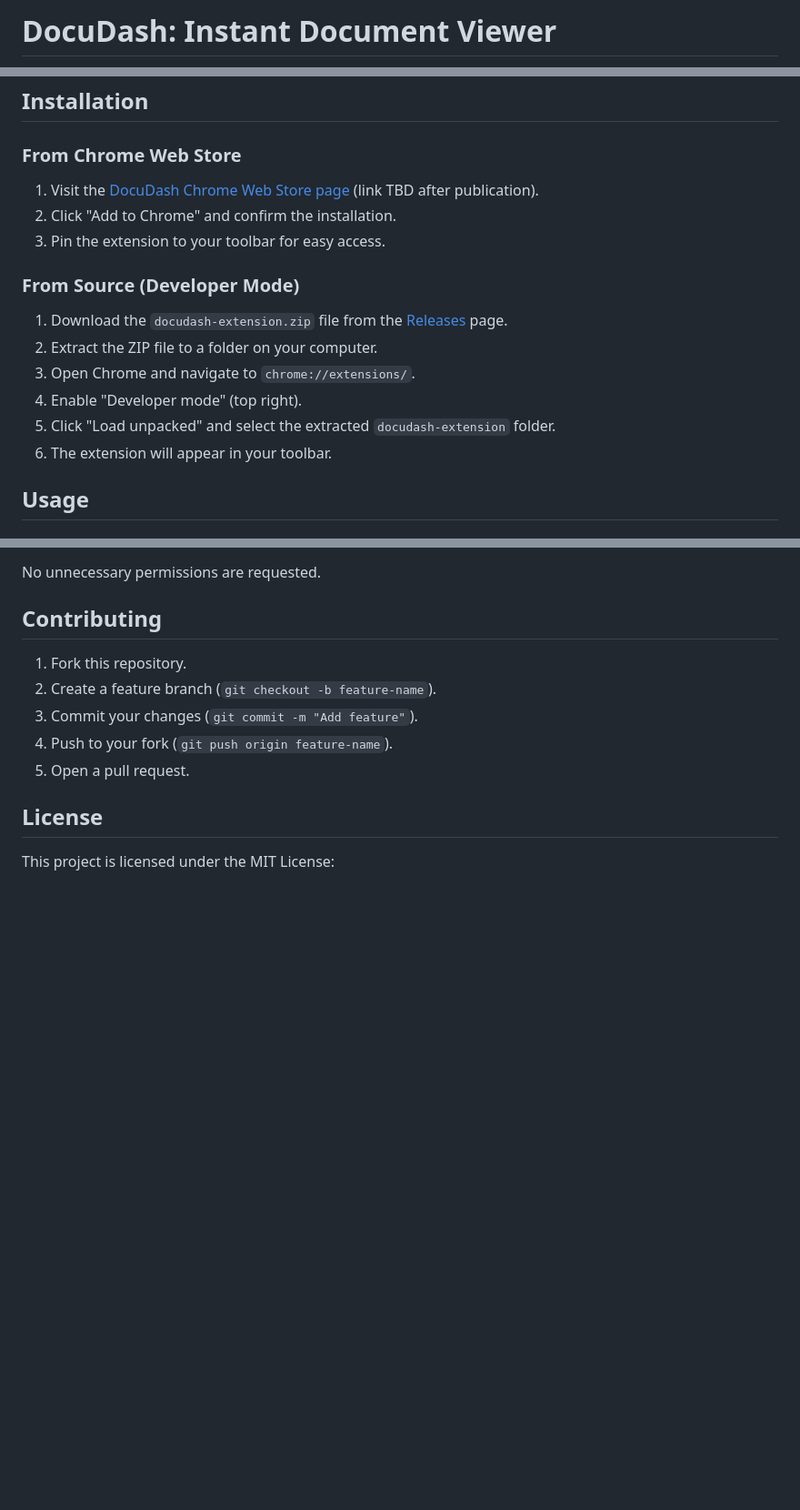
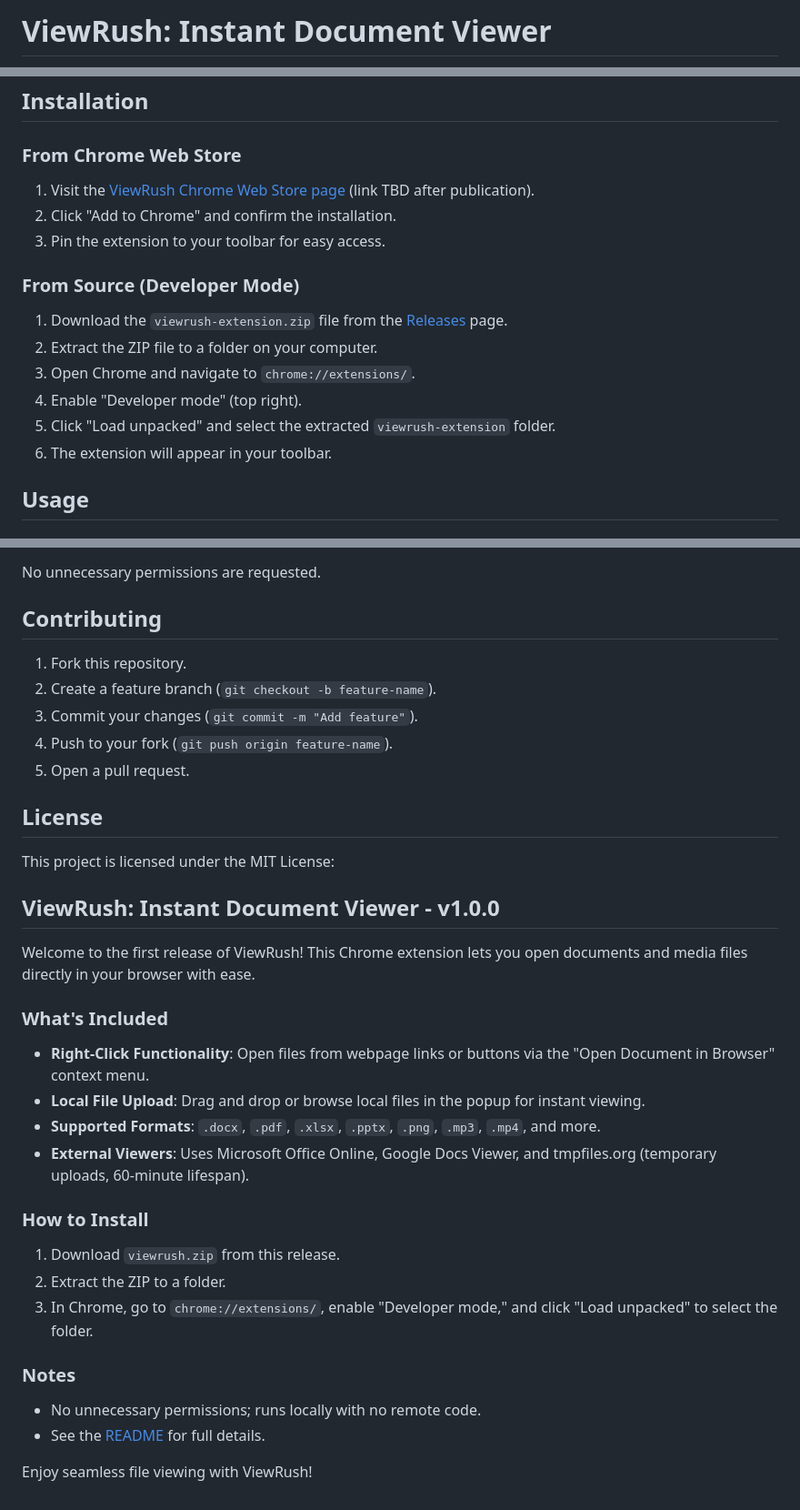
Before and after one commit to ACaringiJr/viewrush, a Markdown page: README.md, 3 parts joined by grey strips. Shown at 91% size. GitHub-like rendering; blank space fills up the shorter version.

```diff
--- a/README.md
+++ b/README.md
@@ -1,2 +1,2 @@
-# DocuDash: Instant Document Viewer
+# ViewRush: Instant Document Viewer
 
@@ -14,16 +14,16 @@ DocuDash is a Chrome extension that lets you view a wide range of file types—d
 ## Installation
 
 ### From Chrome Web Store
-1. Visit the [DocuDash Chrome Web Store page](#) (link TBD after publication).
+1. Visit the [ViewRush Chrome Web Store page](#) (link TBD after publication).
 2. Click "Add to Chrome" and confirm the installation.
 3. Pin the extension to your toolbar for easy access.
 
 ### From Source (Developer Mode)
-1. Download the `docudash-extension.zip` file from the [Releases](https://github.com/acaringijr/docudash/releases) page.
+1. Download the `viewrush-extension.zip` file from the [Releases](https://github.com/acaringijr/viewrush/releases) page.
 2. Extract the ZIP file to a folder on your computer.
 3. Open Chrome and navigate to `chrome://extensions/`.
 4. Enable "Developer mode" (top right).
-5. Click "Load unpacked" and select the extracted `docudash-extension` folder.
+5. Click "Load unpacked" and select the extracted `viewrush-extension` folder.
 6. The extension will appear in your toolbar.
 
 ## Usage
@@ -82,3 +82,24 @@ No unnecessary permissions are requested.
 
 ## License
 This project is licensed under the MIT License:
+
+## ViewRush: Instant Document Viewer - v1.0.0
+
+Welcome to the first release of ViewRush! This Chrome extension lets you open documents and media files directly in your browser with ease.
+
+### What's Included
+- **Right-Click Functionality**: Open files from webpage links or buttons via the "Open Document in Browser" context menu.
+- **Local File Upload**: Drag and drop or browse local files in the popup for instant viewing.
+- **Supported Formats**: `.docx`, `.pdf`, `.xlsx`, `.pptx`, `.png`, `.mp3`, `.mp4`, and more.
+- **External Viewers**: Uses Microsoft Office Online, Google Docs Viewer, and tmpfiles.org (temporary uploads, 60-minute lifespan).
+
+### How to Install
+1. Download `viewrush.zip` from this release.
+2. Extract the ZIP to a folder.
+3. In Chrome, go to `chrome://extensions/`, enable "Developer mode," and click "Load unpacked" to select the folder.
+
+### Notes
+- No unnecessary permissions; runs locally with no remote code.
+- See the [README](https://github.com/acaringijr/viewrush/blob/main/README.md) for full details.
+
+Enjoy seamless file viewing with ViewRush!
```
Also changed, not shown: other parts of README.md (+3 -3 lines).
